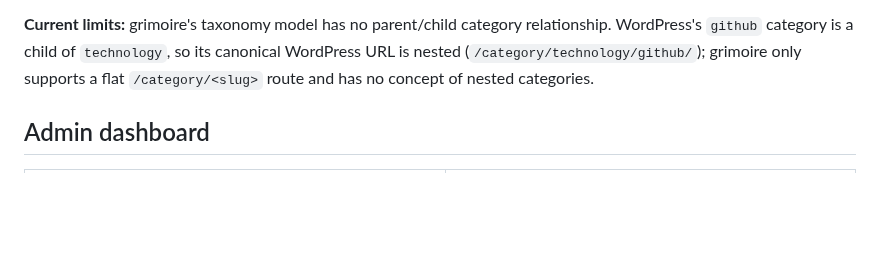
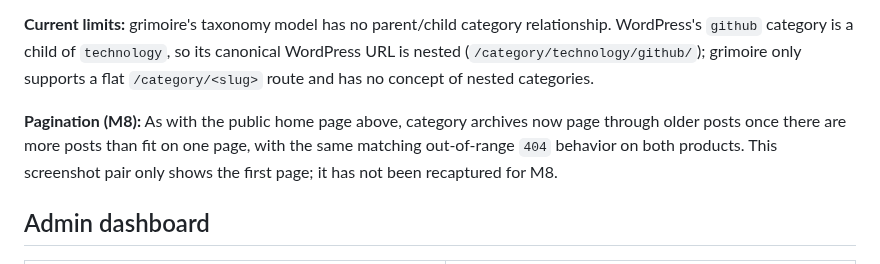
Before and after one commit to roboweaver/grimoire, a Markdown page: docs/wordpress-compatibility-tour.md, the part around one of its changes. GitHub-like rendering; blank space fills up the shorter version.

```diff
--- a/docs/wordpress-compatibility-tour.md
+++ b/docs/wordpress-compatibility-tour.md
@@ -67,6 +74,12 @@ relationship. WordPress's `github` category is a child of `technology`, so
 its canonical WordPress URL is nested (`/category/technology/github/`);
 grimoire only supports a flat `/category/<slug>` route and has no concept of
 nested categories.
+
+**Pagination (M8):** As with the public home page above, category archives
+now page through older posts once there are more posts than fit on one
+page, with the same matching out-of-range `404` behavior on both products.
+This screenshot pair only shows the first page; it has not been
+recaptured for M8.
 
 ## Admin dashboard
 
```
Also changed, not shown: other parts of docs/wordpress-compatibility-tour.md (+23 -0 lines), docs/compatibility.md (+11 -2 lines).
